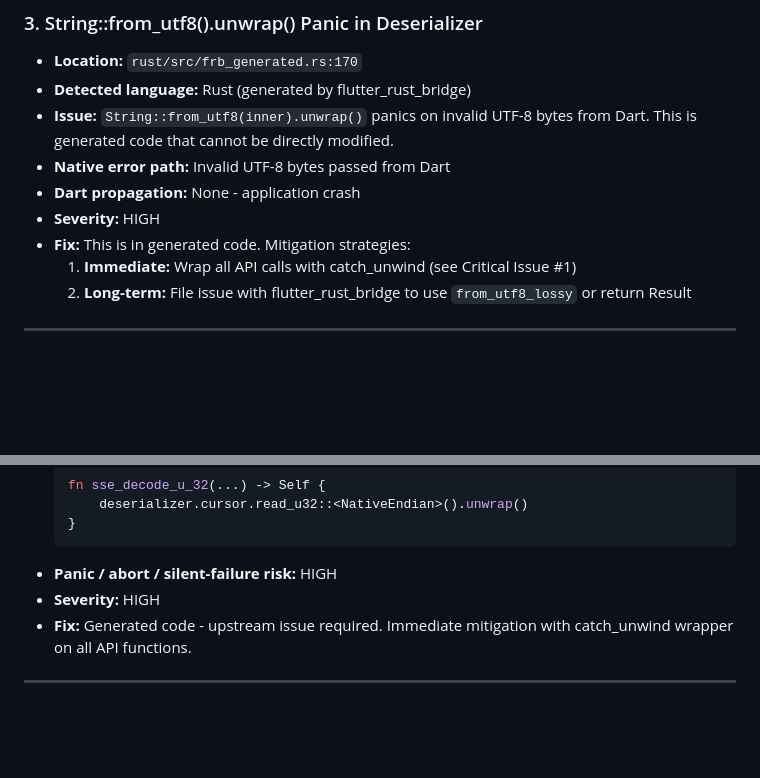
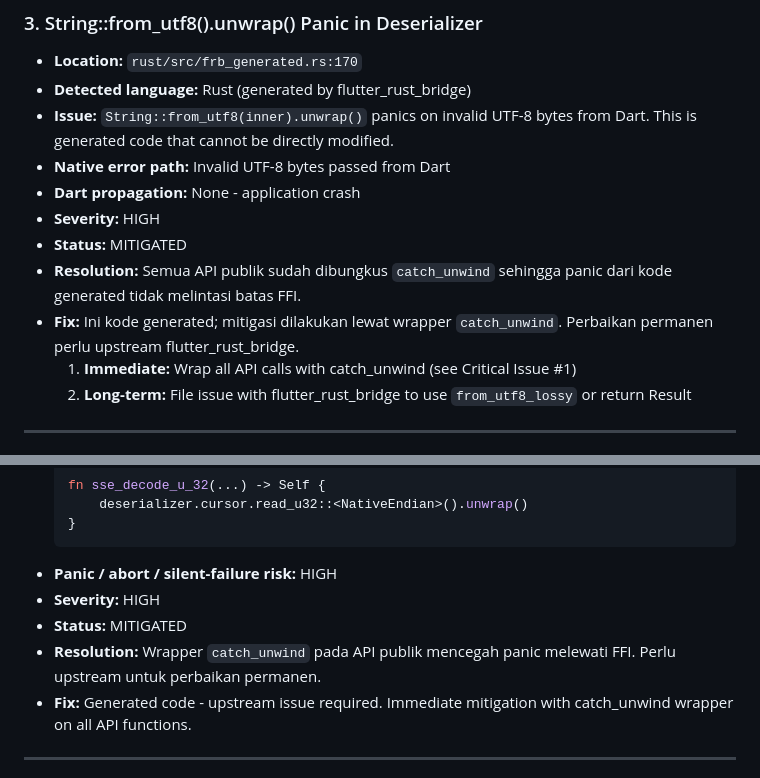
Before and after one commit to ylxai/my-flutter, a Markdown page: new-audit.md, 2 parts joined by grey strips. Rendered like a GitHub page; blank space fills up the shorter version.

Commit message:
docs(audit): mark frb unwrap issues mitigated

````diff
--- a/new-audit.md
+++ b/new-audit.md
@@ -99,7 +99,9 @@ pub fn cancel_copy() {
 - **Native error path:** Invalid UTF-8 bytes passed from Dart
 - **Dart propagation:** None - application crash
 - **Severity:** HIGH
-- **Fix:** This is in generated code. Mitigation strategies:
+- **Status:** MITIGATED
+- **Resolution:** Semua API publik sudah dibungkus `catch_unwind` sehingga panic dari kode generated tidak melintasi batas FFI.
+- **Fix:** Ini kode generated; mitigasi dilakukan lewat wrapper `catch_unwind`. Perbaikan permanen perlu upstream flutter_rust_bridge.
   1. **Immediate:** Wrap all API calls with catch_unwind (see Critical Issue #1)
   2. **Long-term:** File issue with flutter_rust_bridge to use `from_utf8_lossy` or return Result
 
@@ -117,6 +119,8 @@ pub fn cancel_copy() {
   ```
 - **Panic / abort / silent-failure risk:** HIGH
 - **Severity:** HIGH
+- **Status:** MITIGATED
+- **Resolution:** Wrapper `catch_unwind` pada API publik mencegah panic melewati FFI. Perlu upstream untuk perbaikan permanen.
 - **Fix:** Generated code - upstream issue required. Immediate mitigation with catch_unwind wrapper on all API functions.
 
 ---
````
